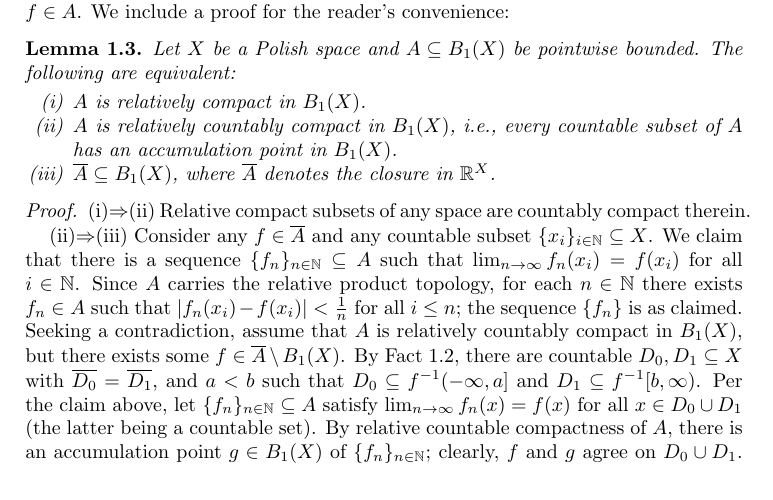
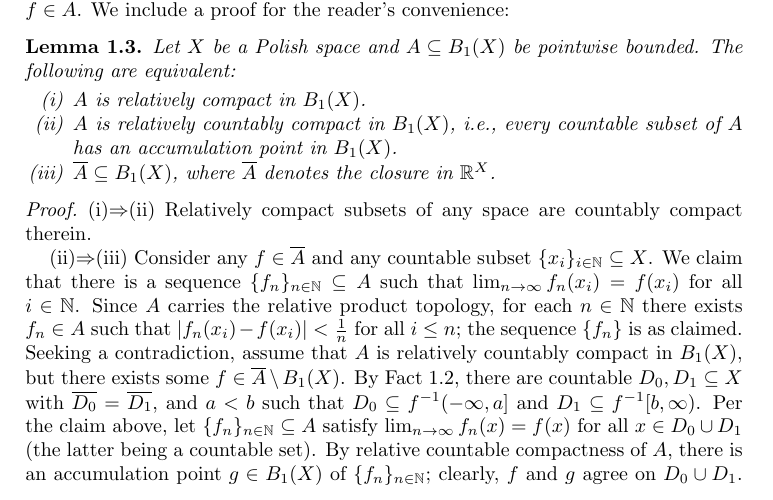
Before and after one commit to tonamatos/DeepComputationsNIP, a LaTeX paper (ComplexityViaTopology.tex): part of page 5 of 31, cut so that both start at the same text. Compiled offline with pdfLaTeX.

Commit message:
typo in proof of lemma 1.3 ComplexityViaTopology.tex

```diff
--- a/ComplexityViaTopology.tex
+++ b/ComplexityViaTopology.tex
@@ -251,7 +251,7 @@ The following are equivalent:
 \end{lem}
 
 \begin{proof}
-    (i)$\Rightarrow$(ii) Relative compact subsets of any space are countably compact therein.
+    (i)$\Rightarrow$(ii) Relatively compact subsets of any space are countably compact therein.
 
 
     (ii)$\Rightarrow$(iii)
```
